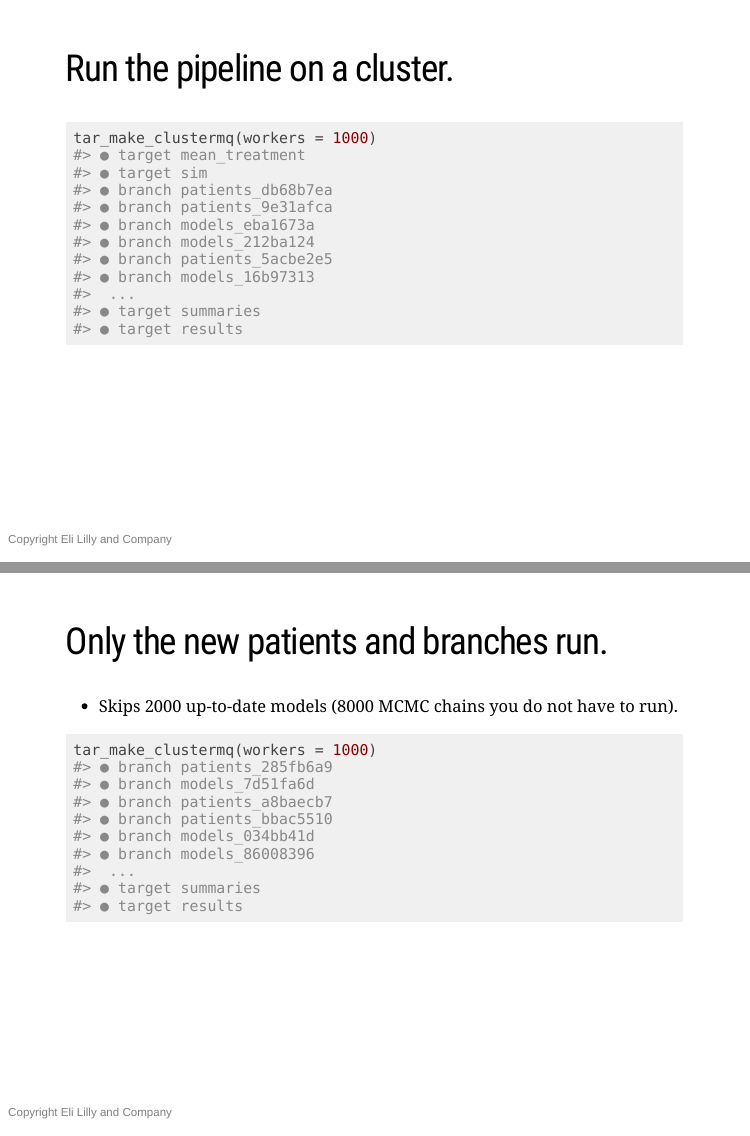
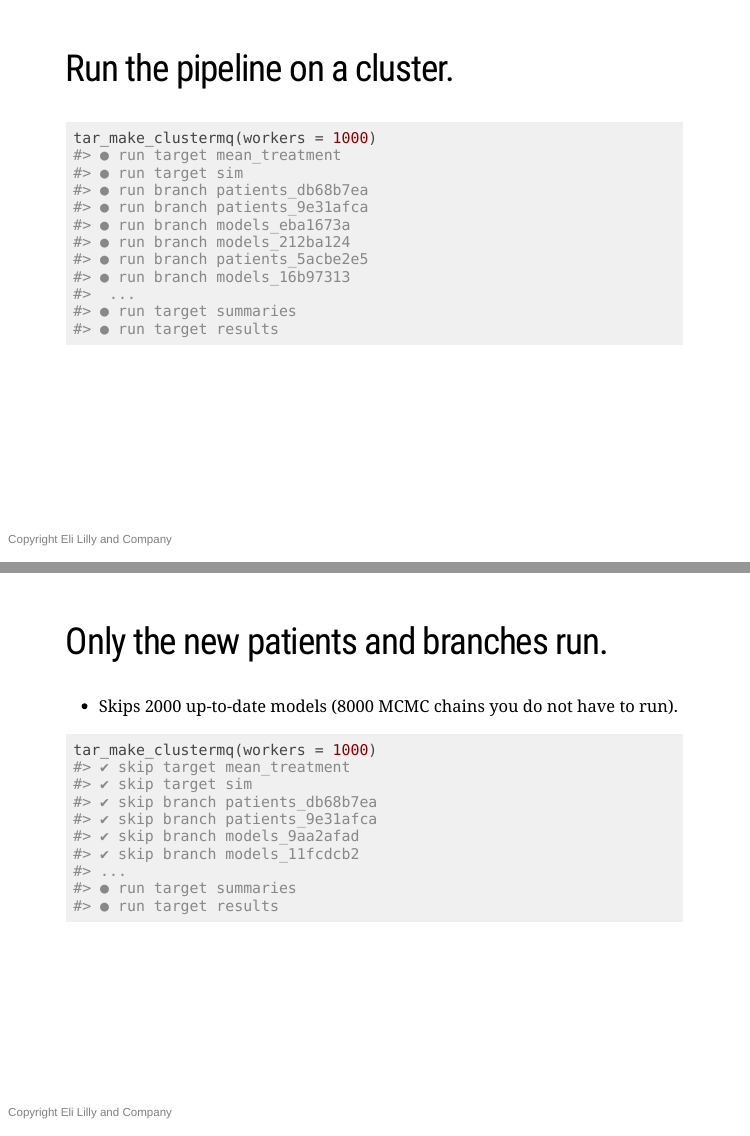
Before and after one commit to wlandau/rpharma2020, an R Markdown document (index.Rmd): pages 17 and 21 of 25, joined at a grey line. The pictures show the slides in the output file index.html that the author committed with the source; the slides are laid out offline by our stand-in for remark.js, each with all of its steps uncovered, in fonts that may differ from those the slides ask for, and without slide numbers, shadows or browser add-ons.

Commit message:
Update with new console messages

````diff
--- a/index.Rmd
+++ b/index.Rmd
@@ -312,17 +312,17 @@ tar_visnetwork()
 
 ```{r}
 tar_make_clustermq(workers = 1000)
-#> ● target mean_treatment
-#> ● target sim
-#> ● branch patients_db68b7ea
-#> ● branch patients_9e31afca
-#> ● branch models_eba1673a
-#> ● branch models_212ba124
-#> ● branch patients_5acbe2e5
-#> ● branch models_16b97313
+#> ● run target mean_treatment
+#> ● run target sim
+#> ● run branch patients_db68b7ea
+#> ● run branch patients_9e31afca
+#> ● run branch models_eba1673a
+#> ● run branch models_212ba124
+#> ● run branch patients_5acbe2e5
+#> ● run branch models_16b97313
 #>  ...
-#> ● target summaries
-#> ● target results
+#> ● run target summaries
+#> ● run target results
 ```
 
 ---
@@ -368,15 +368,15 @@ r_vis_drake_graph()
 
 ```{r}
 tar_make_clustermq(workers = 1000)
-#> ● branch patients_285fb6a9
-#> ● branch models_7d51fa6d
-#> ● branch patients_a8baecb7
-#> ● branch patients_bbac5510
-#> ● branch models_034bb41d
-#> ● branch models_86008396
-#>  ...
-#> ● target summaries
-#> ● target results
+#> ✔ skip target mean_treatment
+#> ✔ skip target sim
+#> ✔ skip branch patients_db68b7ea
+#> ✔ skip branch patients_9e31afca
+#> ✔ skip branch models_9aa2afad
+#> ✔ skip branch models_11fcdcb2
+#> ...
+#> ● run target summaries
+#> ● run target results
 ```
 
 ---
````
Also changed, not shown: index.html, index.Rmd (5 more changed lines).
